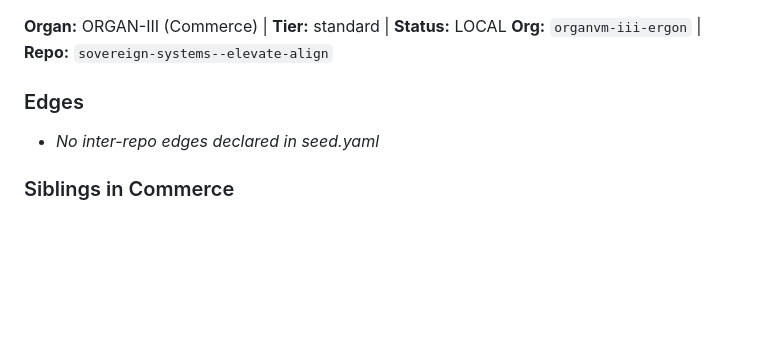
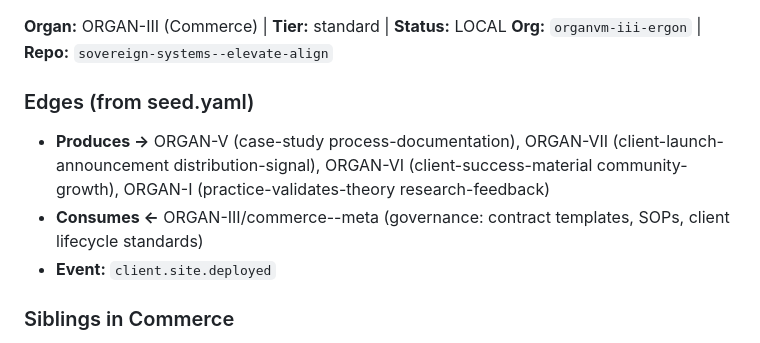
Before and after one commit to organvm-iii-ergon/sovereign-systems--elevate-align, a Markdown page: GEMINI.md, the part around the change. Rendered like a GitHub page; blank space fills up the shorter version.

Commit message:
fix: correct GEMINI.md false N/A edges — missed in prior commit
Reviewer caught that GEMINI.md still showed "No inter-repo edges
declared" while CLAUDE.md and AGENTS.md were corrected. All three
context files now reflect the actual seed.yaml edges.

Co-Authored-By: Claude Opus 4.6 (1M context) <noreply@anthropic.com>

```diff
--- a/GEMINI.md
+++ b/GEMINI.md
@@ -70,8 +70,10 @@ npm run preview    # Local preview of the production build
 **Organ:** ORGAN-III (Commerce) | **Tier:** standard | **Status:** LOCAL
 **Org:** `organvm-iii-ergon` | **Repo:** `sovereign-systems--elevate-align`
 
-### Edges
-- *No inter-repo edges declared in seed.yaml*
+### Edges (from seed.yaml)
+- **Produces →** ORGAN-V (case-study process-documentation), ORGAN-VII (client-launch-announcement distribution-signal), ORGAN-VI (client-success-material community-growth), ORGAN-I (practice-validates-theory research-feedback)
+- **Consumes ←** ORGAN-III/commerce--meta (governance: contract templates, SOPs, client lifecycle standards)
+- **Event:** `client.site.deployed`
 
 ### Siblings in Commerce
 `classroom-rpg-aetheria`, `gamified-coach-interface`, `trade-perpetual-future`, `fetch-familiar-friends`, `sovereign-ecosystem--real-estate-luxury`, `public-record-data-scrapper`, `search-local--happy-hour`, `multi-camera--livestream--framework`, `universal-mail--automation`, `mirror-mirror`, `the-invisible-ledger`, `enterprise-plugin`, `virgil-training-overlay`, `tab-bookmark-manager`, `a-i-chat--exporter` ... and 15 more
```
